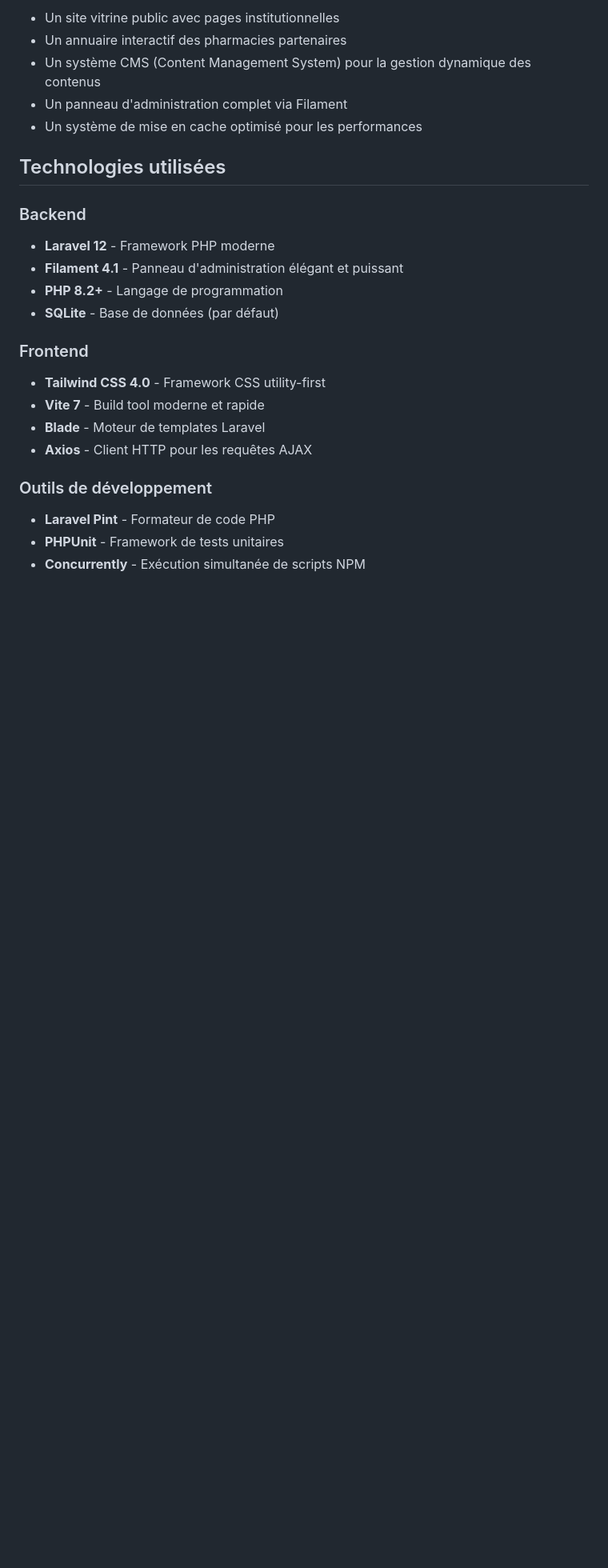
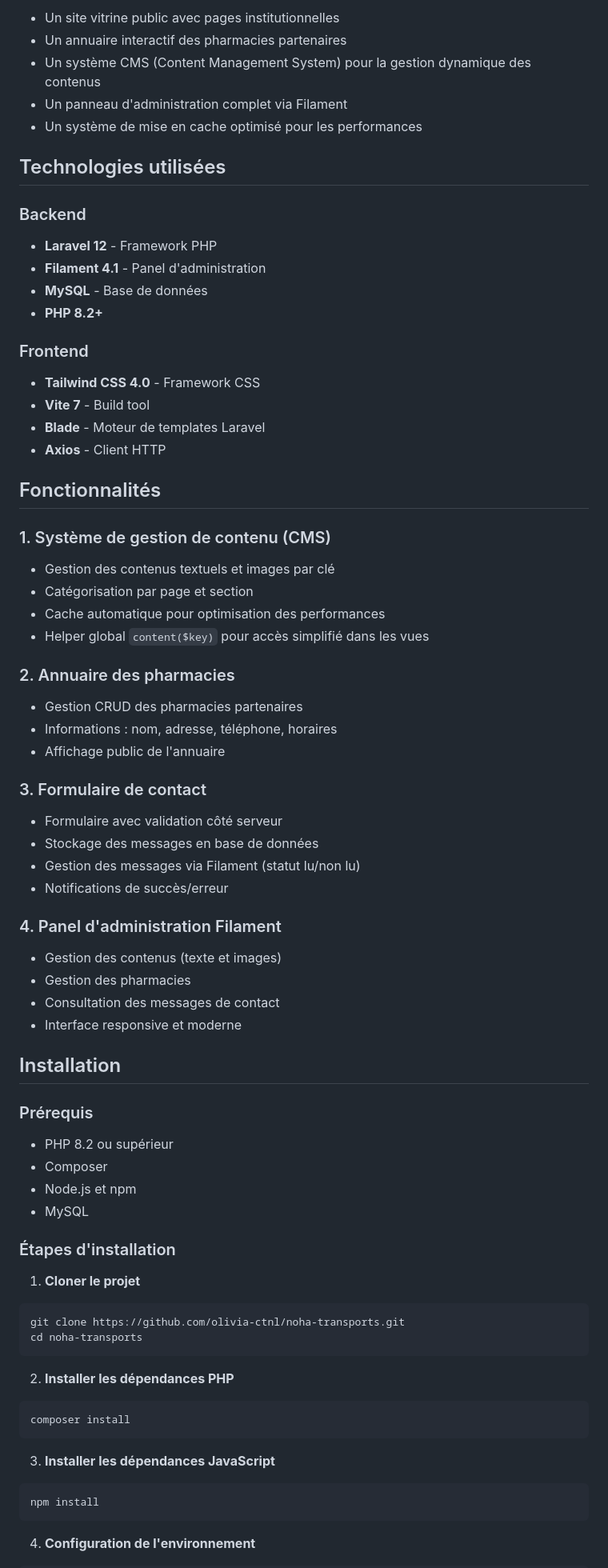
Before and after one commit to olivia-ctnl/noha-transports, a Markdown page: README.md, the part around one of its changes. Shown at 80% size. Rendered like a GitHub page; blank space fills up the shorter version.

````diff
--- a/README.md
+++ b/README.md
@@ -16,20 +16,76 @@ Il s'agit d'une plateforme dédiée au transport de médicaments et aux services
 
 ### Backend
 
--   **Laravel 12** - Framework PHP moderne
--   **Filament 4.1** - Panneau d'administration élégant et puissant
--   **PHP 8.2+** - Langage de programmation
--   **SQLite** - Base de données (par défaut)
+-   **Laravel 12** - Framework PHP
+-   **Filament 4.1** - Panel d'administration
+-   **MySQL** - Base de données
+-   **PHP 8.2+**
 
 ### Frontend
 
--   **Tailwind CSS 4.0** - Framework CSS utility-first
--   **Vite 7** - Build tool moderne et rapide
+-   **Tailwind CSS 4.0** - Framework CSS
+-   **Vite 7** - Build tool
 -   **Blade** - Moteur de templates Laravel
--   **Axios** - Client HTTP pour les requêtes AJAX
+-   **Axios** - Client HTTP
 
-### Outils de développement
+## Fonctionnalités
 
--   **Laravel Pint** - Formateur de code PHP
--   **PHPUnit** - Framework de tests unitaires
--   **Concurrently** - Exécution simultanée de scripts NPM
+### 1. Système de gestion de contenu (CMS)
+
+-   Gestion des contenus textuels et images par clé
+-   Catégorisation par page et section
+-   Cache automatique pour optimisation des performances
+-   Helper global `content($key)` pour accès simplifié dans les vues
+
+### 2. Annuaire des pharmacies
+
+-   Gestion CRUD des pharmacies partenaires
+-   Informations : nom, adresse, téléphone, horaires
+-   Affichage public de l'annuaire
+
+### 3. Formulaire de contact
+
+-   Formulaire avec validation côté serveur
+-   Stockage des messages en base de données
+-   Gestion des messages via Filament (statut lu/non lu)
+-   Notifications de succès/erreur
+
+### 4. Panel d'administration Filament
+
+-   Gestion des contenus (texte et images)
+-   Gestion des pharmacies
+-   Consultation des messages de contact
+-   Interface responsive et moderne
+
+## Installation
+
+### Prérequis
+
+-   PHP 8.2 ou supérieur
+-   Composer
+-   Node.js et npm
+-   MySQL
+
+### Étapes d'installation
+
+1. **Cloner le projet**
+
+```bash
+git clone https://github.com/olivia-ctnl/noha-transports.git
+cd noha-transports
+```
+
+2. **Installer les dépendances PHP**
+
+```bash
+composer install
+```
+
+3. **Installer les dépendances JavaScript**
+
+```bash
+npm install
+```
+
+4. **Configuration de l'environnement**
+
````
Also changed, not shown: other parts of README.md (+132 -73 lines).
